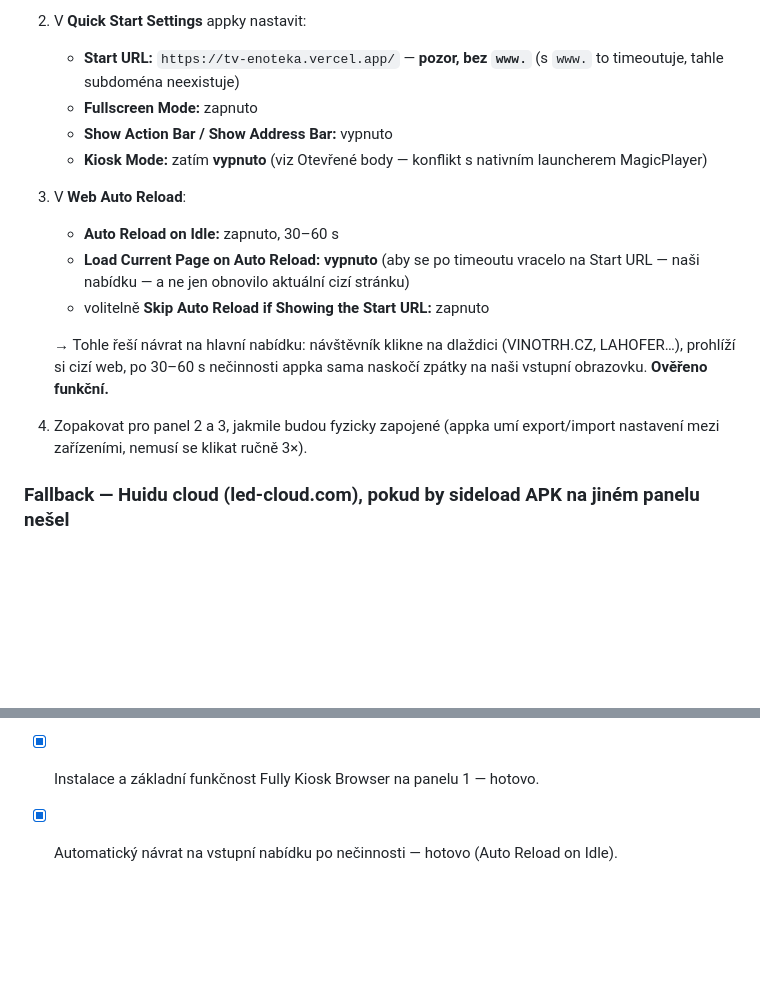
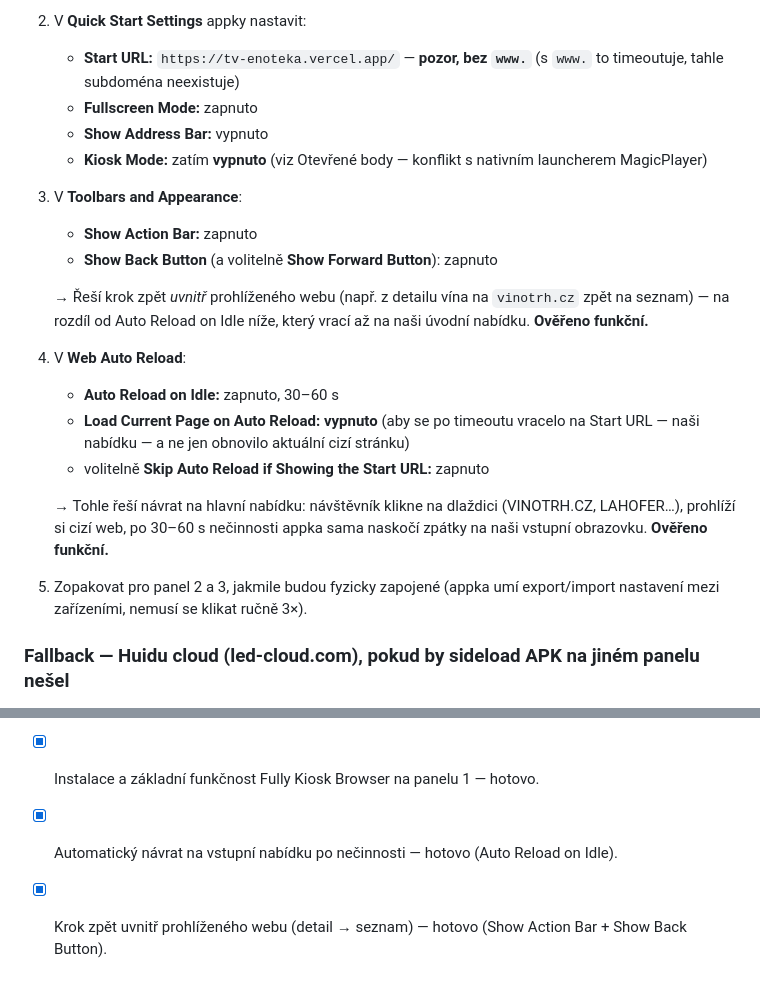
Before and after one commit to ssatek/tv-enoteka, a Markdown page: docs/nastaveni-tv.md, 2 parts joined by grey strips. GitHub-like rendering; blank space fills up the shorter version.

Commit message:
Document Show Action Bar + Show Back Button for in-page back navigation
Solves stepping back within a browsed site (e.g. wine detail -> list),
distinct from Auto Reload on Idle which returns to our own menu.

Co-Authored-By: Claude Sonnet 5 <noreply@anthropic.com>
Claude-Session: https://claude.ai/code/session_01RycrUGgDVXFVVd2ukdYcjy

```diff
--- a/docs/nastaveni-tv.md
+++ b/docs/nastaveni-tv.md
@@ -28,15 +28,20 @@ Appka se natrvalo drží na jedné URL — naší vstupní obrazovce `https://tv
 2. V **Quick Start Settings** appky nastavit:
    - **Start URL:** `https://tv-enoteka.vercel.app/` — **pozor, bez `www.`** (s `www.` to timeoutuje, tahle subdoména neexistuje)
    - **Fullscreen Mode:** zapnuto
-   - **Show Action Bar / Show Address Bar:** vypnuto
+   - **Show Address Bar:** vypnuto
    - **Kiosk Mode:** zatím **vypnuto** (viz Otevřené body — konflikt s nativním launcherem MagicPlayer)
-3. V **Web Auto Reload**:
+3. V **Toolbars and Appearance**:
+   - **Show Action Bar:** zapnuto
+   - **Show Back Button** (a volitelně **Show Forward Button**): zapnuto
+
+   → Řeší krok zpět *uvnitř* prohlíženého webu (např. z detailu vína na `vinotrh.cz` zpět na seznam) — na rozdíl od Auto Reload on Idle níže, který vrací až na naši úvodní nabídku. **Ověřeno funkční.**
+4. V **Web Auto Reload**:
    - **Auto Reload on Idle:** zapnuto, 30–60 s
    - **Load Current Page on Auto Reload:** **vypnuto** (aby se po timeoutu vracelo na Start URL — naši nabídku — a ne jen obnovilo aktuální cizí stránku)
    - volitelně **Skip Auto Reload if Showing the Start URL:** zapnuto
 
    → Tohle řeší návrat na hlavní nabídku: návštěvník klikne na dlaždici (VINOTRH.CZ, LAHOFER…), prohlíží si cizí web, po 30–60 s nečinnosti appka sama naskočí zpátky na naši vstupní obrazovku. **Ověřeno funkční.**
-4. Zopakovat pro panel 2 a 3, jakmile budou fyzicky zapojené (appka umí export/import nastavení mezi zařízeními, nemusí se klikat ručně 3×).
+5. Zopakovat pro panel 2 a 3, jakmile budou fyzicky zapojené (appka umí export/import nastavení mezi zařízeními, nemusí se klikat ručně 3×).
 
 ### Fallback — Huidu cloud (led-cloud.com), pokud by sideload APK na jiném panelu nešel
 
@@ -60,3 +65,4 @@ Bezplatná cloud platforma XiaoHui Cloud (Huidu) — cluster management pro víc
 - [x] Nasazení kiosk stránky na Vercel — hotovo.
 - [x] Instalace a základní funkčnost Fully Kiosk Browser na panelu 1 — hotovo.
 - [x] Automatický návrat na vstupní nabídku po nečinnosti — hotovo (Auto Reload on Idle).
+- [x] Krok zpět uvnitř prohlíženého webu (detail → seznam) — hotovo (Show Action Bar + Show Back Button).
```
Also changed, not shown: CLAUDE.md (+3 -1 lines).
